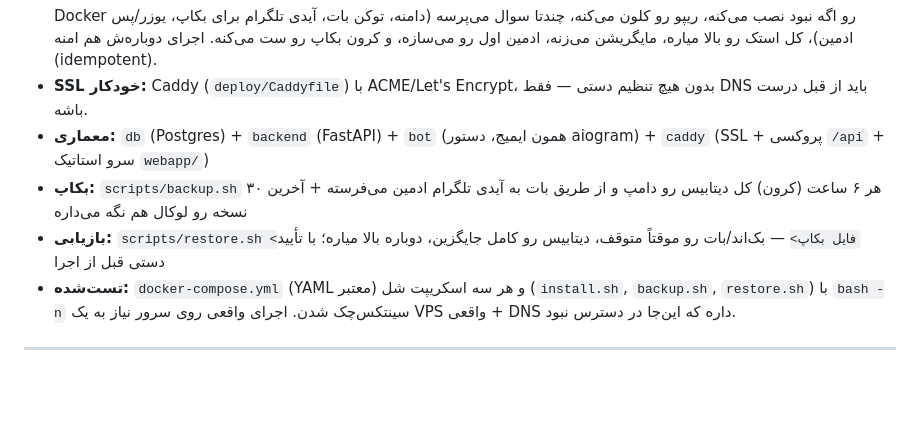
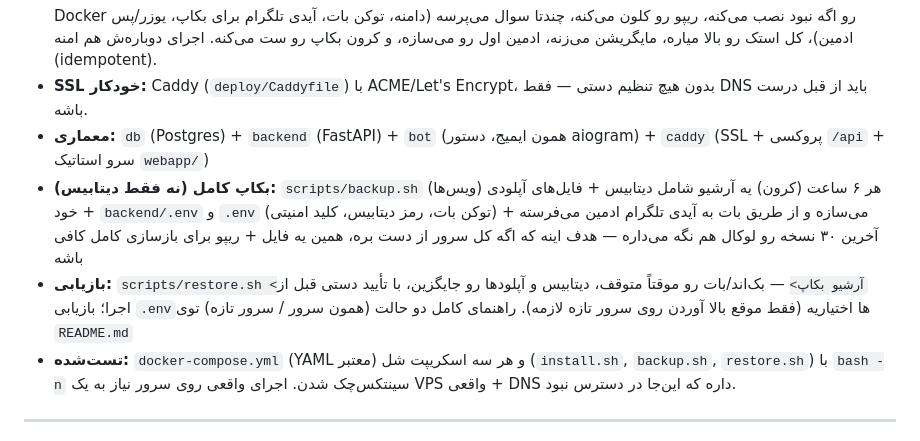
Before and after one commit to MHBehzadian/behshoor-campaign, a Markdown page: PROGRESS.md, the part around the change. GitHub-like rendering; blank space fills up the shorter version.

Commit message:
Update PROGRESS.md for the full-backup change
Co-Authored-By: Claude Sonnet 5 <noreply@anthropic.com>

```diff
--- a/PROGRESS.md
+++ b/PROGRESS.md
@@ -93,8 +93,8 @@ python -m http.server 5500 --directory ../webapp   # ترمینال دوم
   Docker رو اگه نبود نصب می‌کنه، ریپو رو کلون می‌کنه، چندتا سوال می‌پرسه (دامنه، توکن بات، آیدی تلگرام برای بکاپ، یوزر/پس ادمین)، کل استک رو بالا میاره، مایگریشن می‌زنه، ادمین اول رو می‌سازه، و کرون بکاپ رو ست می‌کنه. اجرای دوباره‌ش هم امنه (idempotent).
 - **SSL خودکار:** Caddy (`deploy/Caddyfile`) با ACME/Let's Encrypt، بدون هیچ تنظیم دستی — فقط DNS باید از قبل درست باشه.
 - **معماری:** `db` (Postgres) + `backend` (FastAPI) + `bot` (همون ایمیج، دستور aiogram) + `caddy` (SSL + پروکسی `/api` + سرو استاتیک `webapp/`)
-- **بکاپ:** `scripts/backup.sh` هر ۶ ساعت (کرون) کل دیتابیس رو دامپ و از طریق بات به آیدی تلگرام ادمین می‌فرسته + آخرین ۳۰ نسخه رو لوکال هم نگه می‌داره
-- **بازیابی:** `scripts/restore.sh <فایل بکاپ>` — بک‌اند/بات رو موقتاً متوقف، دیتابیس رو کامل جایگزین، دوباره بالا میاره؛ با تأیید دستی قبل از اجرا
+- **بکاپ کامل (نه فقط دیتابیس):** `scripts/backup.sh` هر ۶ ساعت (کرون) یه آرشیو شامل دیتابیس + فایل‌های آپلودی (ویس‌ها) + خود `backend/.env` و `.env` (توکن بات، رمز دیتابیس، کلید امنیتی) می‌سازه و از طریق بات به آیدی تلگرام ادمین می‌فرسته + آخرین ۳۰ نسخه رو لوکال هم نگه می‌داره — هدف اینه که اگه کل سرور از دست بره، همین یه فایل + ریپو برای بازسازی کامل کافی باشه
+- **بازیابی:** `scripts/restore.sh <آرشیو بکاپ>` — بک‌اند/بات رو موقتاً متوقف، دیتابیس و آپلودها رو جایگزین، با تأیید دستی قبل از اجرا؛ بازیابی `.env`ها اختیاریه (فقط موقع بالا آوردن روی سرور تازه لازمه). راهنمای کامل دو حالت (همون سرور / سرور تازه) توی `README.md`
 - **تست‌شده:** `docker-compose.yml` (YAML معتبر) و هر سه اسکریپت شل (`install.sh`, `backup.sh`, `restore.sh`) با `bash -n` سینتکس‌چک شدن. اجرای واقعی روی سرور نیاز به یک VPS واقعی + DNS داره که این‌جا در دسترس نبود.
 
 ---
```
